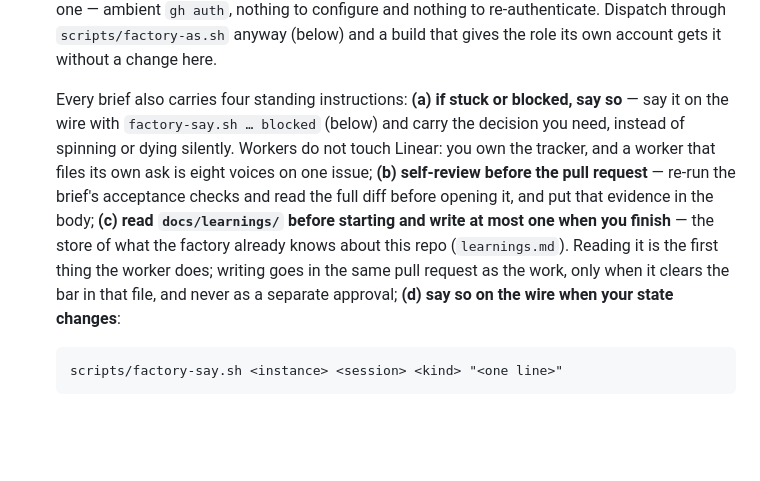
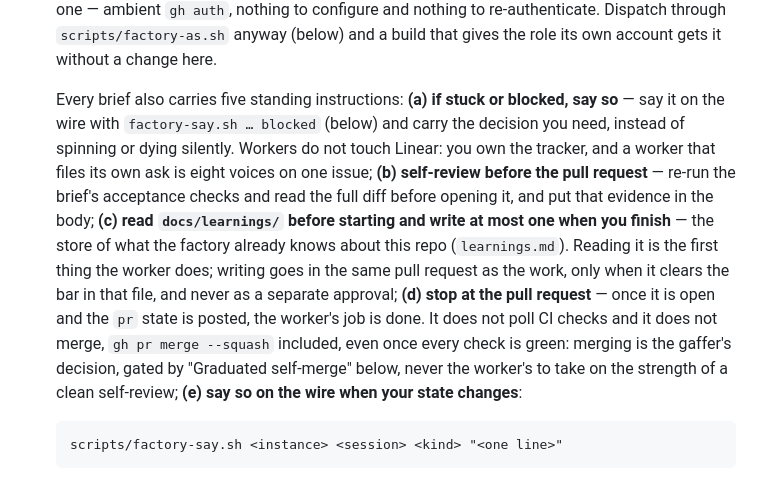
Before and after one commit to hev/factory, a Markdown page: contracts/factory-loop.md, the part around the change. Drawn GitHub-style; blank space fills up the shorter version.

Commit message:
contracts: worker briefs must not merge their own PR
A worker's fifth standing instruction now states: stop once the pr
state is posted, do not poll CI, do not merge — not even gh pr merge
--squash on green checks. Merging stays the gaffer's call under
"Graduated self-merge".

Session 01a078c5-8fc8-7ec1-b773-01f5d0256d26 self-merged a docs-only
RFC PR with an otherwise clean self-review because no standing
instruction told it not to — the same failure already on board thread
#6 (PR #554).

````diff
--- a/contracts/factory-loop.md
+++ b/contracts/factory-loop.md
@@ -278,7 +278,7 @@ as a 403, which is a better place for it to live than your good intentions.
    re-authenticate. Dispatch through `scripts/factory-as.sh` anyway (below) and
    a build that gives the role its own account gets it without a change here.
 
-   Every brief also carries four standing instructions:
+   Every brief also carries five standing instructions:
    **(a) if stuck or blocked, say so** — say it on the wire with
    `factory-say.sh … blocked` (below) and carry the decision you need, instead
    of spinning or dying silently. Workers do not touch Linear: you own the
@@ -289,8 +289,13 @@ as a 403, which is a better place for it to live than your good intentions.
    the store of what the factory already knows about this repo
    (`learnings.md`). Reading it is the first thing the worker does;
    writing goes in the same pull request as the work, only when it clears the
-   bar in that file, and never as a separate approval; **(d) say so on the
-   wire when your state changes**:
+   bar in that file, and never as a separate approval; **(d) stop at the pull
+   request** — once it is open and the `pr` state is posted, the worker's
+   job is done. It does not poll CI checks and it does not merge, `gh pr
+   merge --squash` included, even once every check is green: merging is the
+   gaffer's decision, gated by "Graduated self-merge" below, never the
+   worker's to take on the strength of a clean self-review; **(e) say so on
+   the wire when your state changes**:
 
    ```
    scripts/factory-say.sh <instance> <session> <kind> "<one line>"
````
